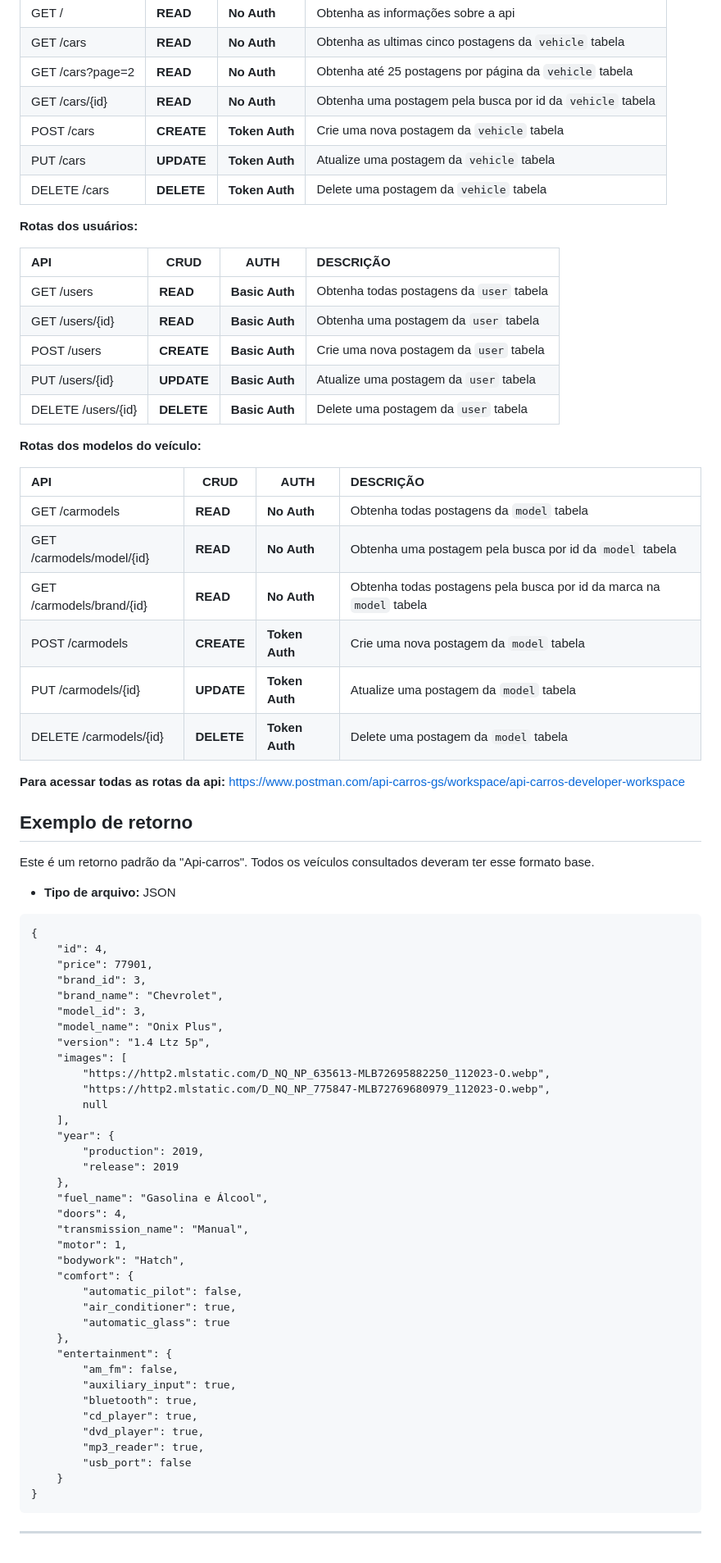
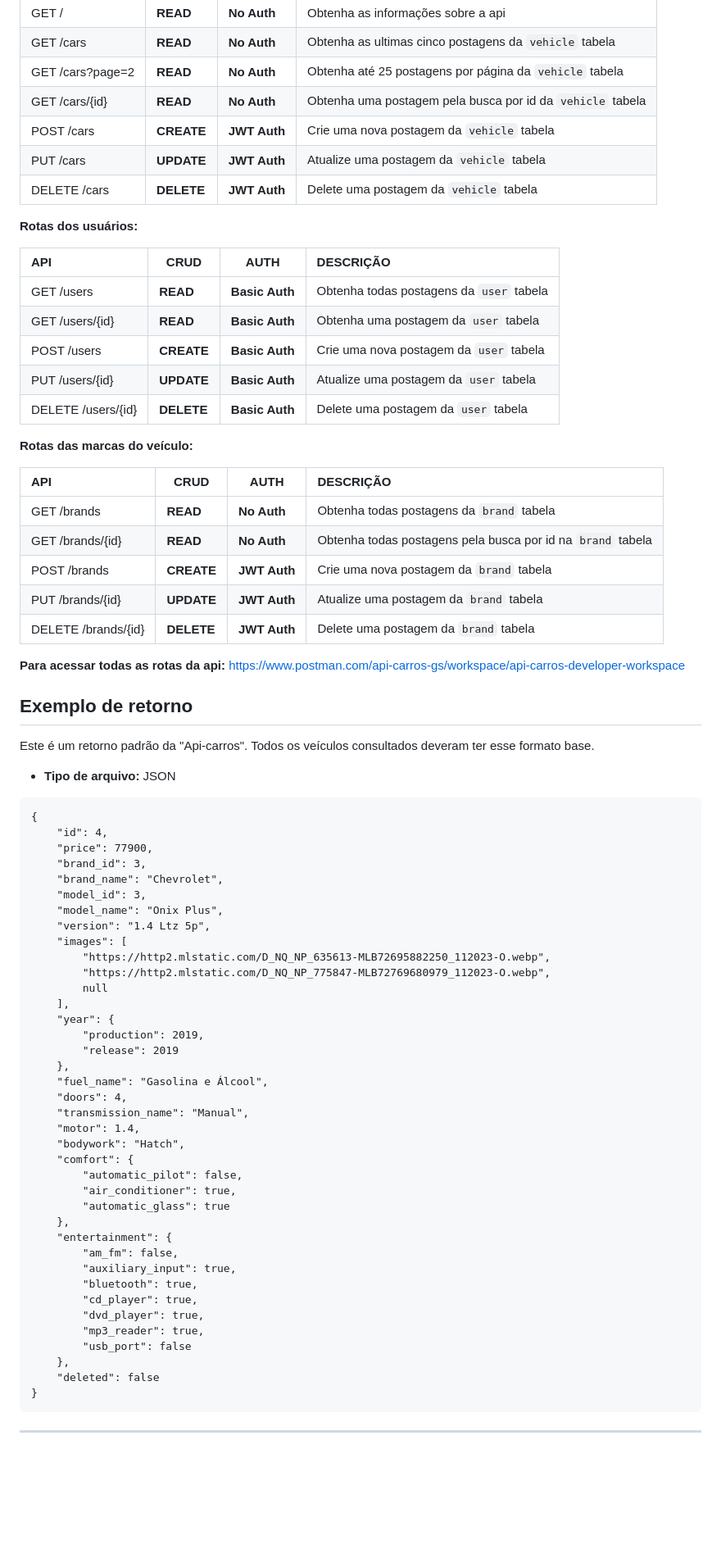
Before and after one commit to GustavoSachetto/Api-carros, a Markdown page: README.md, the part around the change. Shown: that part at 82% size. Drawn GitHub-style; blank space fills up the shorter version.

````diff
--- a/README.md
+++ b/README.md
@@ -51,9 +51,9 @@ __Rotas do veículo (carro):__
 | GET /cars          | __READ__       | __No Auth__        | Obtenha as ultimas cinco postagens da `vehicle` tabela                      |
 | GET /cars?page=2   | __READ__       | __No Auth__        | Obtenha até 25 postagens por página da `vehicle` tabela                     |
 | GET /cars/{id}     | __READ__       | __No Auth__        | Obtenha uma postagem pela busca por id da `vehicle` tabela                  |
-| POST /cars         | __CREATE__     | __Token Auth__     | Crie uma nova postagem da `vehicle` tabela                                  |
-| PUT /cars          | __UPDATE__     | __Token Auth__     | Atualize uma postagem da `vehicle` tabela                                   |
-| DELETE /cars       | __DELETE__     | __Token Auth__     | Delete uma postagem da `vehicle` tabela                                     |
+| POST /cars         | __CREATE__     | __JWT Auth__       | Crie uma nova postagem da `vehicle` tabela                                  |
+| PUT /cars          | __UPDATE__     | __JWT Auth__       | Atualize uma postagem da `vehicle` tabela                                   |
+| DELETE /cars       | __DELETE__     | __JWT Auth__       | Delete uma postagem da `vehicle` tabela                                     |
 
 
 __Rotas dos usuários:__
@@ -66,16 +66,15 @@ __Rotas dos usuários:__
 | PUT /users/{id}        | __UPDATE__     | __Basic Auth__     | Atualize uma postagem da `user` tabela                                |
 | DELETE /users/{id}     | __DELETE__     | __Basic Auth__     | Delete uma postagem da `user` tabela                                  |
 
-__Rotas dos modelos do veículo:__
+__Rotas das marcas do veículo:__
 
-| API                              | CRUD           | AUTH               | DESCRIÇÃO                                                                      |
-| :------------------------------- | -------------- | ------------------ | :----------------------------------------------------------------------------- |
-| GET /carmodels          	       | __READ__       | __No Auth__        | Obtenha todas postagens da `model` tabela                     	              |
-| GET /carmodels/model/{id}        | __READ__       | __No Auth__        | Obtenha uma postagem pela busca por id da `model` tabela                       |
-| GET /carmodels/brand/{id}        | __READ__       | __No Auth__        | Obtenha todas postagens pela busca por id da marca na `model` tabela           |
-| POST /carmodels                  | __CREATE__     | __Token Auth__     | Crie uma nova postagem da `model` tabela                                       |
-| PUT /carmodels/{id}              | __UPDATE__     | __Token Auth__     | Atualize uma postagem da `model` tabela                                        |
-| DELETE /carmodels/{id}           | __DELETE__     | __Token Auth__     | Delete uma postagem da `model` tabela                                          |
+| API                           | CRUD           | AUTH               | DESCRIÇÃO                                                                      |
+| :---------------------------- | -------------- | ------------------ | :----------------------------------------------------------------------------- |
+| GET /brands          	        | __READ__       | __No Auth__        | Obtenha todas postagens da `brand` tabela                     	               |
+| GET /brands/{id}              | __READ__       | __No Auth__        | Obtenha todas postagens pela busca por id na `brand` tabela                    |
+| POST /brands                  | __CREATE__     | __JWT Auth__       | Crie uma nova postagem da `brand` tabela                                       |
+| PUT /brands/{id}              | __UPDATE__     | __JWT Auth__       | Atualize uma postagem da `brand` tabela                                        |
+| DELETE /brands/{id}           | __DELETE__     | __JWT Auth__       | Delete uma postagem da `brand` tabela                                          |
 
 __Para acessar todas as rotas da api:__ https://www.postman.com/api-carros-gs/workspace/api-carros-developer-workspace
 
@@ -86,7 +85,7 @@ Este é um retorno padrão da "Api-carros". Todos os veículos consultados dever
 ```
 {
     "id": 4,
-    "price": 77901,
+    "price": 77900,
     "brand_id": 3,
     "brand_name": "Chevrolet",
     "model_id": 3,
@@ -104,7 +103,7 @@ Este é um retorno padrão da "Api-carros". Todos os veículos consultados dever
     "fuel_name": "Gasolina e Álcool",
     "doors": 4,
     "transmission_name": "Manual",
-    "motor": 1,
+    "motor": 1.4,
     "bodywork": "Hatch",
     "comfort": {
         "automatic_pilot": false,
@@ -119,7 +118,8 @@ Este é um retorno padrão da "Api-carros". Todos os veículos consultados dever
         "dvd_player": true,
         "mp3_reader": true,
         "usb_port": false
-    }
+    },
+    "deleted": false
 }
 ```
 
````
